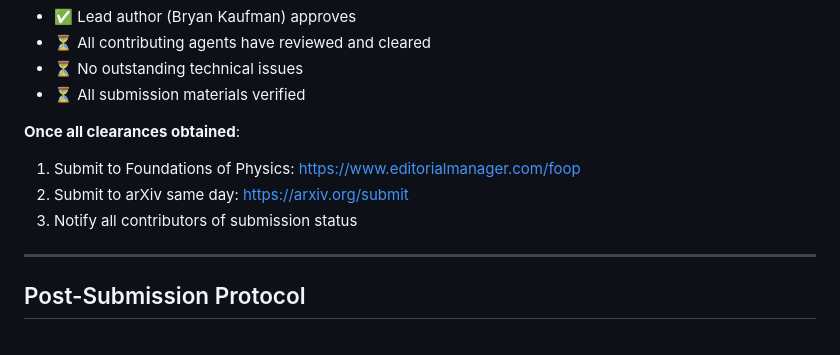
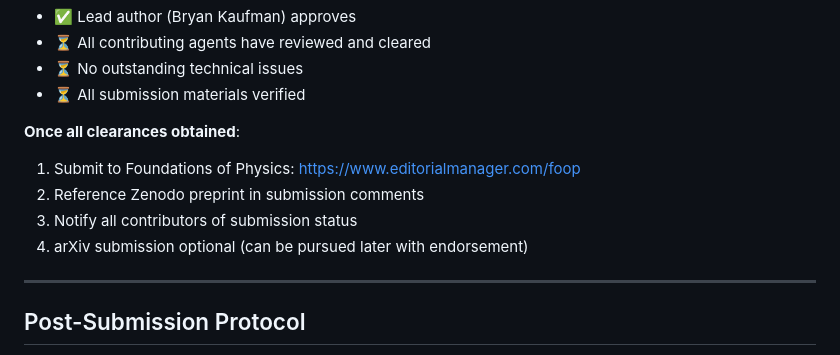
Before and after one commit to bryankaufman/coherence-relativity, a Markdown page: papers/01-coherence-frames/FINAL_REVIEW_CLEARANCE.md, the part around the change. Drawn GitHub-style.

```diff
--- a/papers/01-coherence-frames/FINAL_REVIEW_CLEARANCE.md
+++ b/papers/01-coherence-frames/FINAL_REVIEW_CLEARANCE.md
@@ -177,8 +177,9 @@ Comments: _______________________________________________
 
 **Once all clearances obtained**:
 1. Submit to Foundations of Physics: https://www.editorialmanager.com/foop
-2. Submit to arXiv same day: https://arxiv.org/submit
+2. Reference Zenodo preprint in submission comments
 3. Notify all contributors of submission status
+4. arXiv submission optional (can be pursued later with endorsement)
 
 ---
 
```
Also changed, not shown: papers/01-coherence-frames/READY_TO_SUBMIT.md (+13 -12 lines).
